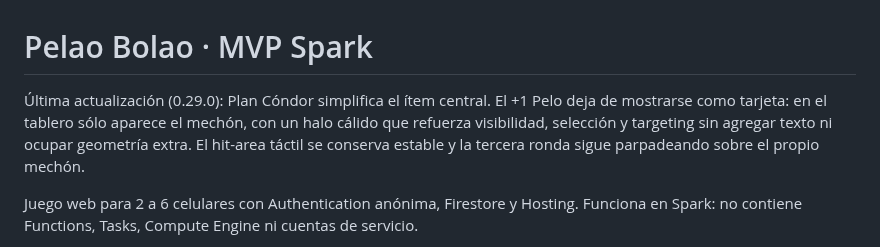
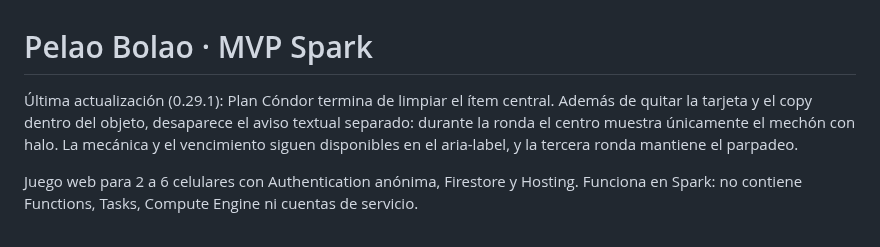
Before and after one commit to guerrasur/pelaobolao, a Markdown page: README.md, the part around the change. Rendered like a GitHub page.

Commit message:
Documenta v0.29.1

```diff
--- a/README.md
+++ b/README.md
@@ -1,6 +1,6 @@
 # Pelao Bolao · MVP Spark
 
-Última actualización (0.29.0): Plan Cóndor simplifica el ítem central. El +1 Pelo deja de mostrarse como tarjeta: en el tablero sólo aparece el mechón, con un halo cálido que refuerza visibilidad, selección y targeting sin agregar texto ni ocupar geometría extra. El hit-area táctil se conserva estable y la tercera ronda sigue parpadeando sobre el propio mechón.
+Última actualización (0.29.1): Plan Cóndor termina de limpiar el ítem central. Además de quitar la tarjeta y el copy dentro del objeto, desaparece el aviso textual separado: durante la ronda el centro muestra únicamente el mechón con halo. La mecánica y el vencimiento siguen disponibles en el aria-label, y la tercera ronda mantiene el parpadeo.
 
 Juego web para 2 a 6 celulares con Authentication anónima, Firestore y Hosting. Funciona en Spark: no contiene Functions, Tasks, Compute Engine ni cuentas de servicio.
 
```
